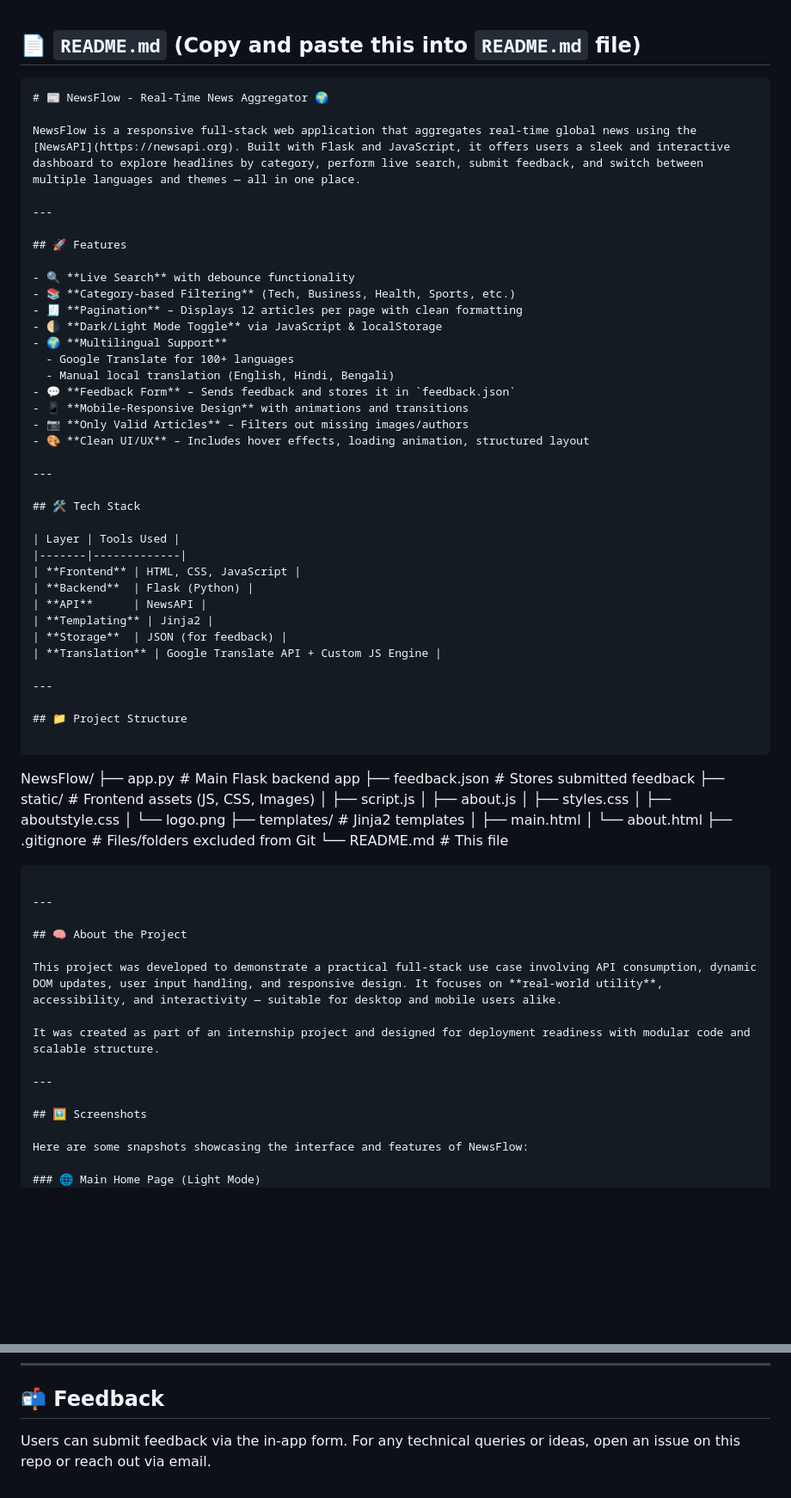
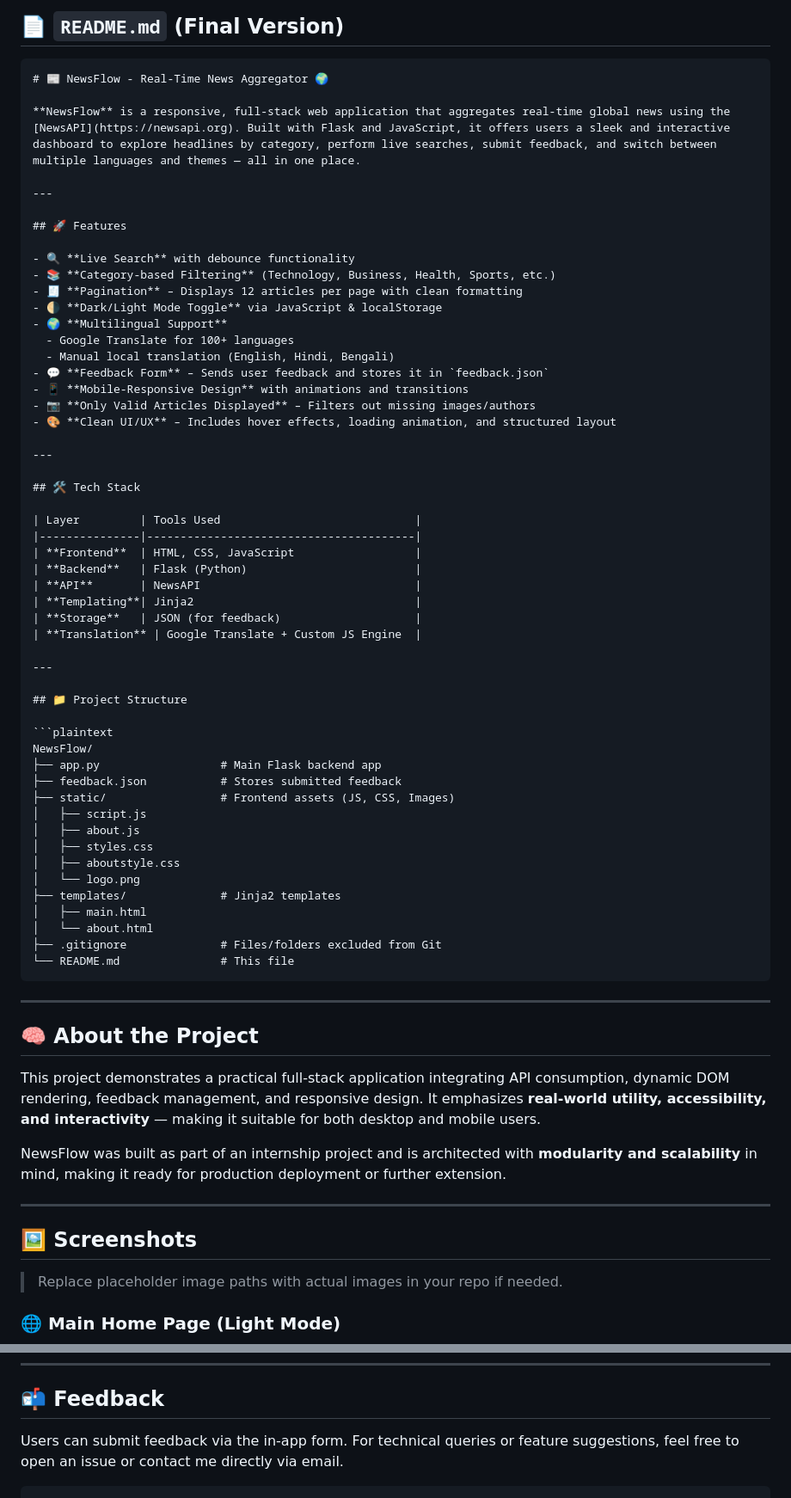
Before and after one commit to udaykumar0515/RealTime-News-Aggregator, a Markdown page: README.md, 2 parts joined by grey strips. Shown at 86% size. GitHub-like rendering; blank space fills up the shorter version.

`````diff
--- a/README.md
+++ b/README.md
@@ -1,46 +1,44 @@
+## 📄 `README.md` (Final Version)
 
-## 📄 `README.md` (Copy and paste this into `README.md` file)
-
-```markdown
+````markdown
 # 📰 NewsFlow - Real-Time News Aggregator 🌍
 
-NewsFlow is a responsive full-stack web application that aggregates real-time global news using the [NewsAPI](https://newsapi.org). Built with Flask and JavaScript, it offers users a sleek and interactive dashboard to explore headlines by category, perform live search, submit feedback, and switch between multiple languages and themes — all in one place.
+**NewsFlow** is a responsive, full-stack web application that aggregates real-time global news using the [NewsAPI](https://newsapi.org). Built with Flask and JavaScript, it offers users a sleek and interactive dashboard to explore headlines by category, perform live searches, submit feedback, and switch between multiple languages and themes — all in one place.
 
 ---
 
 ## 🚀 Features
 
 - 🔍 **Live Search** with debounce functionality
-- 📚 **Category-based Filtering** (Tech, Business, Health, Sports, etc.)
+- 📚 **Category-based Filtering** (Technology, Business, Health, Sports, etc.)
 - 🧾 **Pagination** – Displays 12 articles per page with clean formatting
 - 🌗 **Dark/Light Mode Toggle** via JavaScript & localStorage
 - 🌍 **Multilingual Support**
   - Google Translate for 100+ languages
   - Manual local translation (English, Hindi, Bengali)
-- 💬 **Feedback Form** – Sends feedback and stores it in `feedback.json`
+- 💬 **Feedback Form** – Sends user feedback and stores it in `feedback.json`
 - 📱 **Mobile-Responsive Design** with animations and transitions
-- 📷 **Only Valid Articles** – Filters out missing images/authors
-- 🎨 **Clean UI/UX** – Includes hover effects, loading animation, structured layout
+- 📷 **Only Valid Articles Displayed** – Filters out missing images/authors
+- 🎨 **Clean UI/UX** – Includes hover effects, loading animation, and structured layout
 
 ---
 
 ## 🛠️ Tech Stack
 
-| Layer | Tools Used |
-|-------|-------------|
-| **Frontend** | HTML, CSS, JavaScript |
-| **Backend**  | Flask (Python) |
-| **API**      | NewsAPI |
-| **Templating** | Jinja2 |
-| **Storage**  | JSON (for feedback) |
-| **Translation** | Google Translate API + Custom JS Engine |
+| Layer         | Tools Used                             |
+|---------------|----------------------------------------|
+| **Frontend**  | HTML, CSS, JavaScript                  |
+| **Backend**   | Flask (Python)                         |
+| **API**       | NewsAPI                                |
+| **Templating**| Jinja2                                 |
+| **Storage**   | JSON (for feedback)                    |
+| **Translation** | Google Translate + Custom JS Engine  |
 
 ---
 
 ## 📁 Project Structure
 
-```
-
+```plaintext
 NewsFlow/
 ├── app.py                  # Main Flask backend app
 ├── feedback.json           # Stores submitted feedback
@@ -55,24 +53,24 @@ NewsFlow/
 │   └── about.html
 ├── .gitignore              # Files/folders excluded from Git
 └── README.md               # This file
-
 ````
 
 ---
 
 ## 🧠 About the Project
 
-This project was developed to demonstrate a practical full-stack use case involving API consumption, dynamic DOM updates, user input handling, and responsive design. It focuses on **real-world utility**, accessibility, and interactivity — suitable for desktop and mobile users alike.
+This project demonstrates a practical full-stack application integrating API consumption, dynamic DOM rendering, feedback management, and responsive design. It emphasizes **real-world utility, accessibility, and interactivity** — making it suitable for both desktop and mobile users.
 
-It was created as part of an internship project and designed for deployment readiness with modular code and scalable structure.
+NewsFlow was built as part of an internship project and is architected with **modularity and scalability** in mind, making it ready for production deployment or further extension.
 
 ---
 
 ## 🖼️ Screenshots
 
-Here are some snapshots showcasing the interface and features of NewsFlow:
+> Replace placeholder image paths with actual images in your repo if needed.
 
 ### 🌐 Main Home Page (Light Mode)
+
 ![Main Page](images/main_page.png)
 
 ---
@@ -139,4 +143,7 @@ If you liked this project, feel free to ⭐ the repo to support my work.
 
 ## 📬 Feedback
 
-Users can submit feedback via the in-app form. For any technical queries or ideas, open an issue on this repo or reach out via email.
+Users can submit feedback via the in-app form.
+For technical queries or feature suggestions, feel free to open an issue or contact me directly via email.
+
+```
`````
Also changed, not shown: other parts of README.md (+11 -5 lines).
